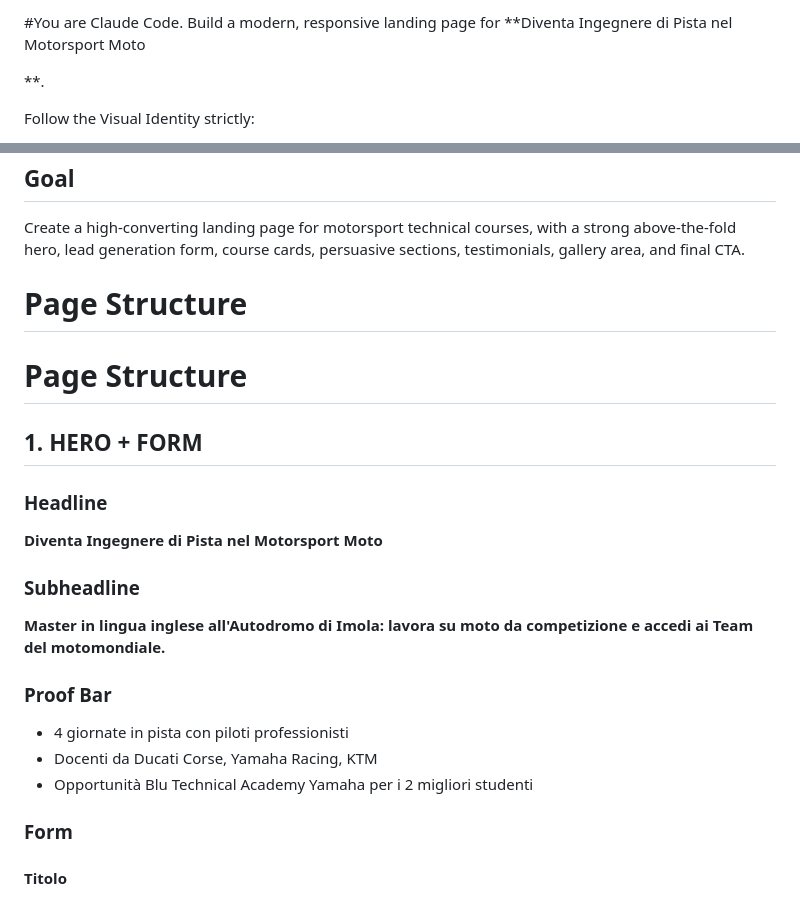
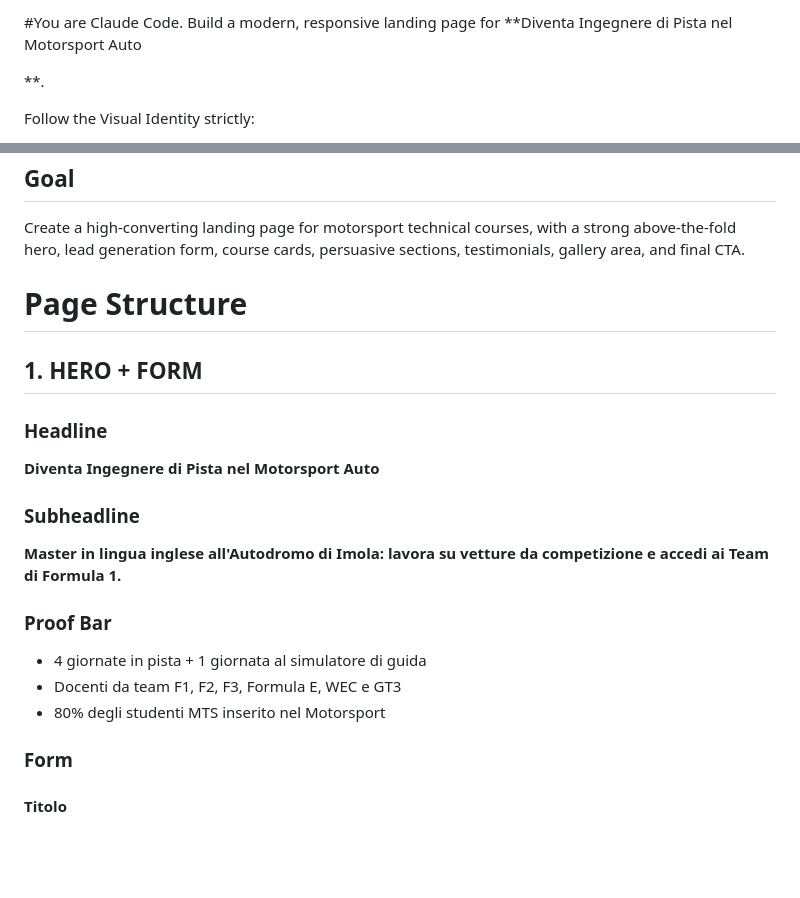
Before and after one commit to saraemarade-cell/MTS, a Markdown page: README.md, 2 parts joined by grey strips. Drawn GitHub-style; blank space fills up the shorter version.

```diff
--- a/README.md
+++ b/README.md
@@ -1,4 +1,5 @@
-#You are Claude Code. Build a modern, responsive landing page for **Diventa Ingegnere di Pista nel Motorsport Moto
+#You are Claude Code. Build a modern, responsive landing page for **Diventa Ingegnere di Pista nel Motorsport Auto
+
 
 **.
 
@@ -17,23 +18,21 @@ Create a high-converting landing page for motorsport technical courses, with a s
 
 # Page Structure
 
-# Page Structure
-
 ## 1. HERO + FORM
 
 ### Headline
 
-**Diventa Ingegnere di Pista nel Motorsport Moto**
+**Diventa Ingegnere di Pista nel Motorsport Auto**
 
 ### Subheadline
 
-**Master in lingua inglese all'Autodromo di Imola: lavora su moto da competizione e accedi ai Team del motomondiale.**
+**Master in lingua inglese all'Autodromo di Imola: lavora su vetture da competizione e accedi ai Team di Formula 1.**
 
 ### Proof Bar
 
-*  4 giornate in pista con piloti professionisti
-*  Docenti da Ducati Corse, Yamaha Racing, KTM
-*  Opportunità Blu Technical Academy Yamaha per i 2 migliori studenti
+*  4 giornate in pista + 1 giornata al simulatore di guida
+*  Docenti da team F1, F2, F3, Formula E, WEC e GT3
+*  80% degli studenti MTS inserito nel Motorsport
 
 ### Form
 
```
Also changed, not shown: other parts of README.md (+15 -18 lines).
